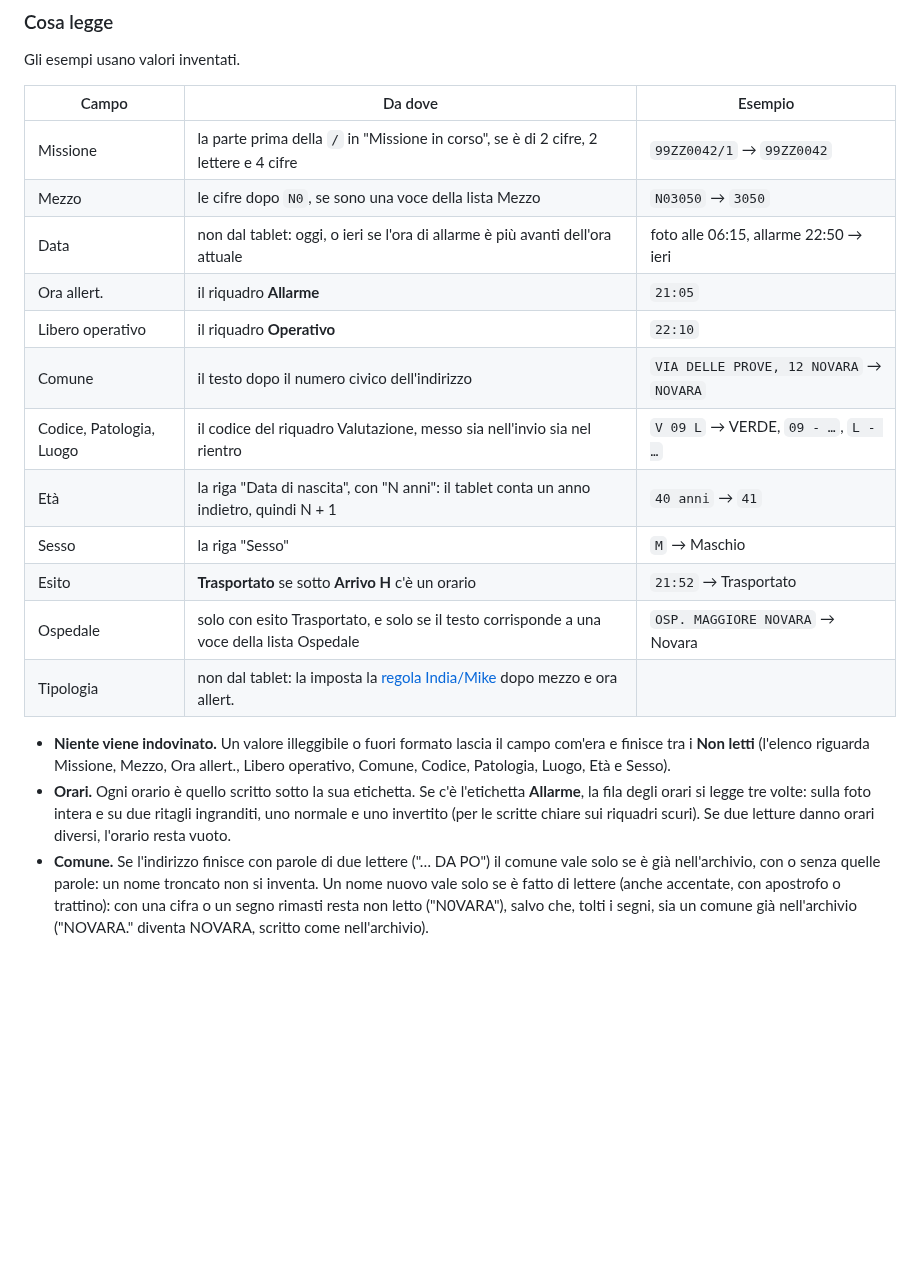
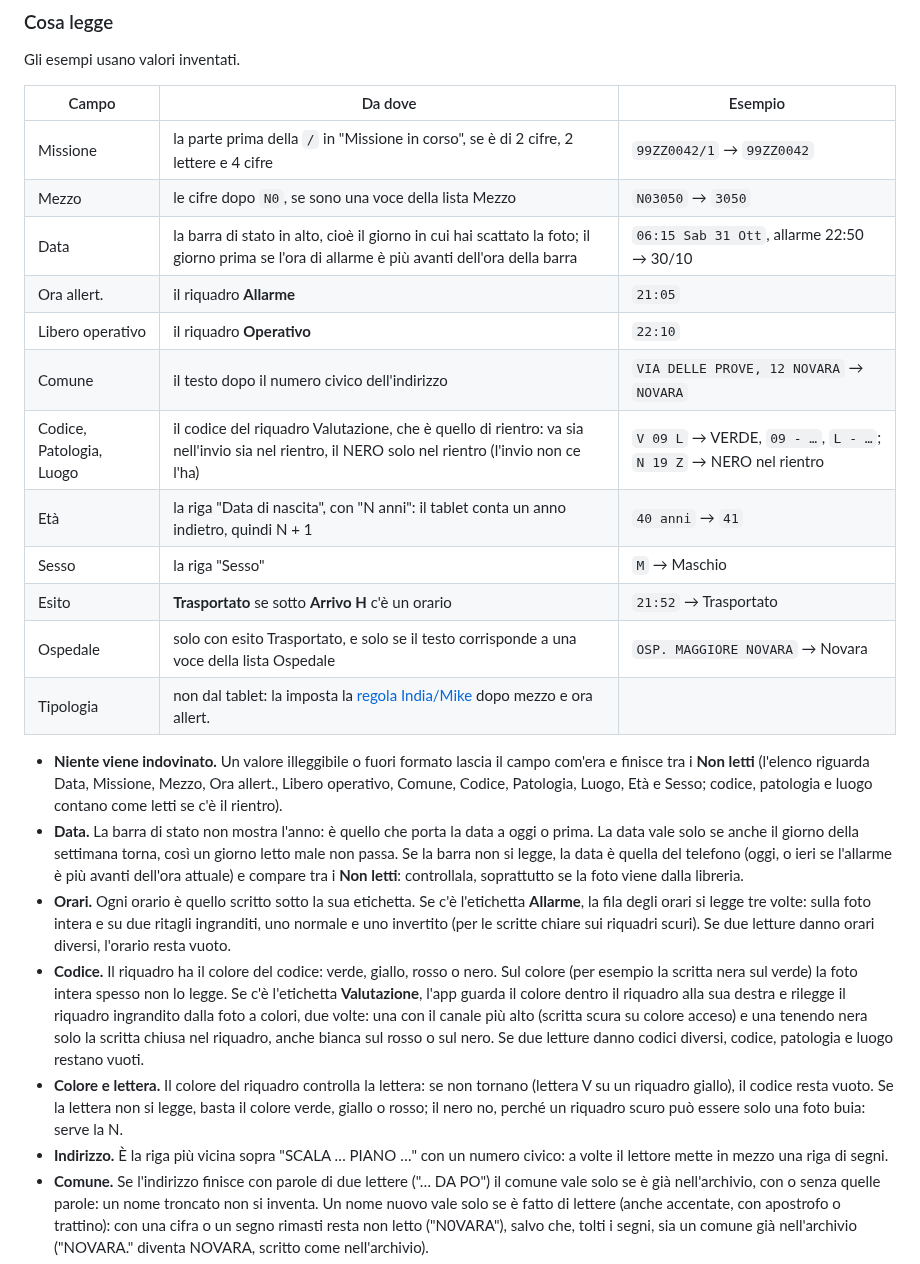
Before and after one commit to TempoZeroMed/interventi-118, a Markdown page: README.md, the part around the change. Drawn GitHub-style; blank space fills up the shorter version.

```diff
--- a/README.md
+++ b/README.md
@@ -162,19 +162,23 @@ Gli esempi usano valori inventati.
 |---|---|---|
 | Missione | la parte prima della `/` in "Missione in corso", se è di 2 cifre, 2 lettere e 4 cifre | `99ZZ0042/1` → `99ZZ0042` |
 | Mezzo | le cifre dopo `N0`, se sono una voce della lista Mezzo | `N03050` → `3050` |
-| Data | non dal tablet: oggi, o ieri se l'ora di allarme è più avanti dell'ora attuale | foto alle 06:15, allarme 22:50 → ieri |
+| Data | la barra di stato in alto, cioè il giorno in cui hai scattato la foto; il giorno prima se l'ora di allarme è più avanti dell'ora della barra | `06:15 Sab 31 Ott`, allarme 22:50 → 30/10 |
 | Ora allert. | il riquadro **Allarme** | `21:05` |
 | Libero operativo | il riquadro **Operativo** | `22:10` |
 | Comune | il testo dopo il numero civico dell'indirizzo | `VIA DELLE PROVE, 12 NOVARA` → `NOVARA` |
-| Codice, Patologia, Luogo | il codice del riquadro Valutazione, messo sia nell'invio sia nel rientro | `V 09 L` → VERDE, `09 - …`, `L - …` |
+| Codice, Patologia, Luogo | il codice del riquadro Valutazione, che è quello di rientro: va sia nell'invio sia nel rientro, il NERO solo nel rientro (l'invio non ce l'ha) | `V 09 L` → VERDE, `09 - …`, `L - …`; `N 19 Z` → NERO nel rientro |
 | Età | la riga "Data di nascita", con "N anni": il tablet conta un anno indietro, quindi N + 1 | `40 anni` → `41` |
 | Sesso | la riga "Sesso" | `M` → Maschio |
 | Esito | **Trasportato** se sotto **Arrivo H** c'è un orario | `21:52` → Trasportato |
 | Ospedale | solo con esito Trasportato, e solo se il testo corrisponde a una voce della lista Ospedale | `OSP. MAGGIORE NOVARA` → Novara |
 | Tipologia | non dal tablet: la imposta la [regola India/Mike](#tipologia-indiamike) dopo mezzo e ora allert. | |
 
-- **Niente viene indovinato.** Un valore illeggibile o fuori formato lascia il campo com'era e finisce tra i **Non letti** (l'elenco riguarda Missione, Mezzo, Ora allert., Libero operativo, Comune, Codice, Patologia, Luogo, Età e Sesso).
+- **Niente viene indovinato.** Un valore illeggibile o fuori formato lascia il campo com'era e finisce tra i **Non letti** (l'elenco riguarda Data, Missione, Mezzo, Ora allert., Libero operativo, Comune, Codice, Patologia, Luogo, Età e Sesso; codice, patologia e luogo contano come letti se c'è il rientro).
+- **Data.** La barra di stato non mostra l'anno: è quello che porta la data a oggi o prima. La data vale solo se anche il giorno della settimana torna, così un giorno letto male non passa. Se la barra non si legge, la data è quella del telefono (oggi, o ieri se l'allarme è più avanti dell'ora attuale) e compare tra i **Non letti**: controllala, soprattutto se la foto viene dalla libreria.
 - **Orari.** Ogni orario è quello scritto sotto la sua etichetta. Se c'è l'etichetta **Allarme**, la fila degli orari si legge tre volte: sulla foto intera e su due ritagli ingranditi, uno normale e uno invertito (per le scritte chiare sui riquadri scuri). Se due letture danno orari diversi, l'orario resta vuoto.
+- **Codice.** Il riquadro ha il colore del codice: verde, giallo, rosso o nero. Sul colore (per esempio la scritta nera sul verde) la foto intera spesso non lo legge. Se c'è l'etichetta **Valutazione**, l'app guarda il colore dentro il riquadro alla sua destra e rilegge il riquadro ingrandito dalla foto a colori, due volte: una con il canale più alto (scritta scura su colore acceso) e una tenendo nera solo la scritta chiusa nel riquadro, anche bianca sul rosso o sul nero. Se due letture danno codici diversi, codice, patologia e luogo restano vuoti.
+- **Colore e lettera.** Il colore del riquadro controlla la lettera: se non tornano (lettera V su un riquadro giallo), il codice resta vuoto. Se la lettera non si legge, basta il colore verde, giallo o rosso; il nero no, perché un riquadro scuro può essere solo una foto buia: serve la N.
+- **Indirizzo.** È la riga più vicina sopra "SCALA … PIANO …" con un numero civico: a volte il lettore mette in mezzo una riga di segni.
 - **Comune.** Se l'indirizzo finisce con parole di due lettere ("… DA PO") il comune vale solo se è già nell'archivio, con o senza quelle parole: un nome troncato non si inventa. Un nome nuovo vale solo se è fatto di lettere (anche accentate, con apostrofo o trattino): con una cifra o un segno rimasti resta non letto ("N0VARA"), salvo che, tolti i segni, sia un comune già nell'archivio ("NOVARA." diventa NOVARA, scritto come nell'archivio).
 - **Non letti per scelta.** Partenza, Arrivo e Partenza H non servono, perché l'app non ha quei campi. Tipo missione, tempo di volo e manovre degli elicotteri non sono sullo schermo e si compilano a mano.
 
```
Also changed, not shown: docs/screenshots/1440-foto-tablet.png, docs/screenshots/1440-offline-impostazioni.png, docs/screenshots/390-foto-tablet.png, docs/screenshots/390-import-merge.png, docs/screenshots/390-offline-impostazioni.png, 11 other files.
